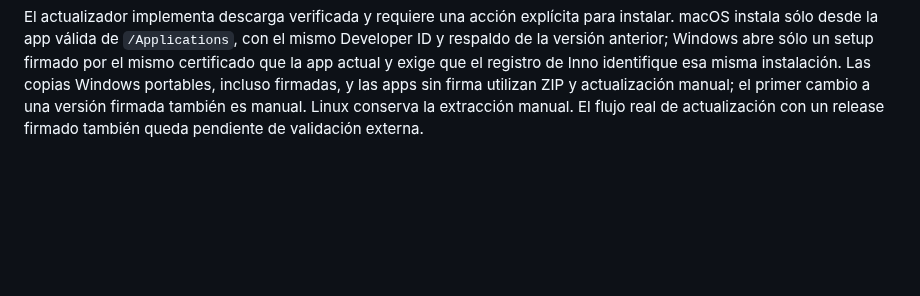
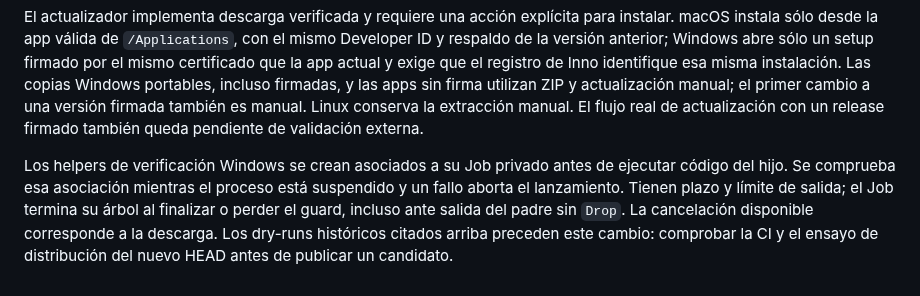
Before and after one commit to MauroProto/terminal-canvas, a Markdown page: docs/RELEASE.md, the part around the change. Drawn GitHub-style; blank space fills up the shorter version.

Commit message:
docs(release): describe Windows helper containment and download cancellation

```diff
--- a/docs/RELEASE.md
+++ b/docs/RELEASE.md
@@ -173,3 +173,11 @@ firmadas, y las apps sin firma utilizan ZIP y actualización manual; el primer
 cambio a una versión firmada también es manual. Linux conserva la extracción
 manual. El flujo real de actualización
 con un release firmado también queda pendiente de validación externa.
+
+Los helpers de verificación Windows se crean asociados a su Job privado antes
+de ejecutar código del hijo. Se comprueba esa asociación mientras el proceso
+está suspendido y un fallo aborta el lanzamiento. Tienen plazo y límite de
+salida; el Job termina su árbol al finalizar o perder el guard, incluso ante
+salida del padre sin `Drop`. La cancelación disponible corresponde a la descarga.
+Los dry-runs históricos citados arriba preceden este cambio: comprobar la CI y
+el ensayo de distribución del nuevo HEAD antes de publicar un candidato.
```
